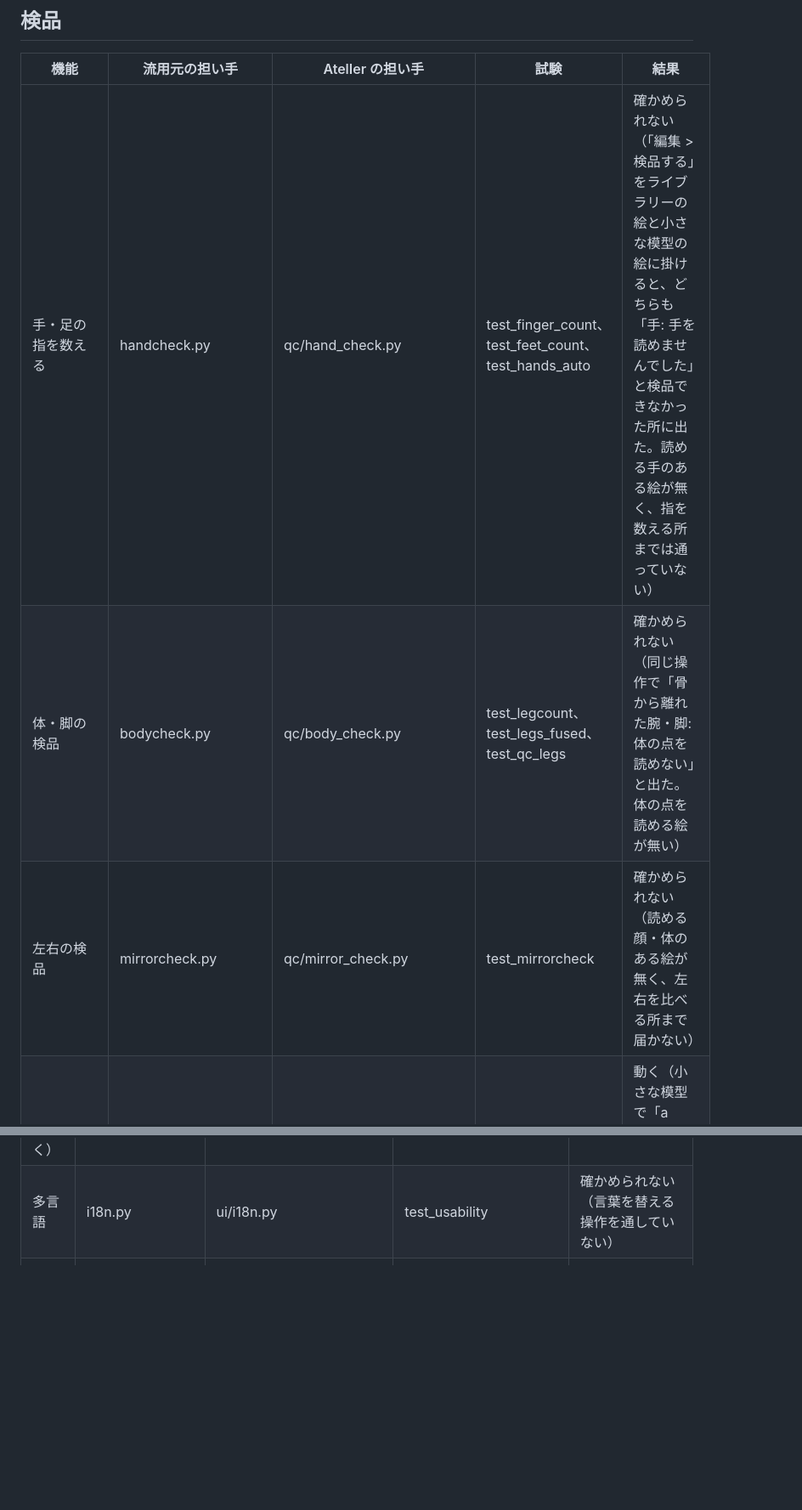
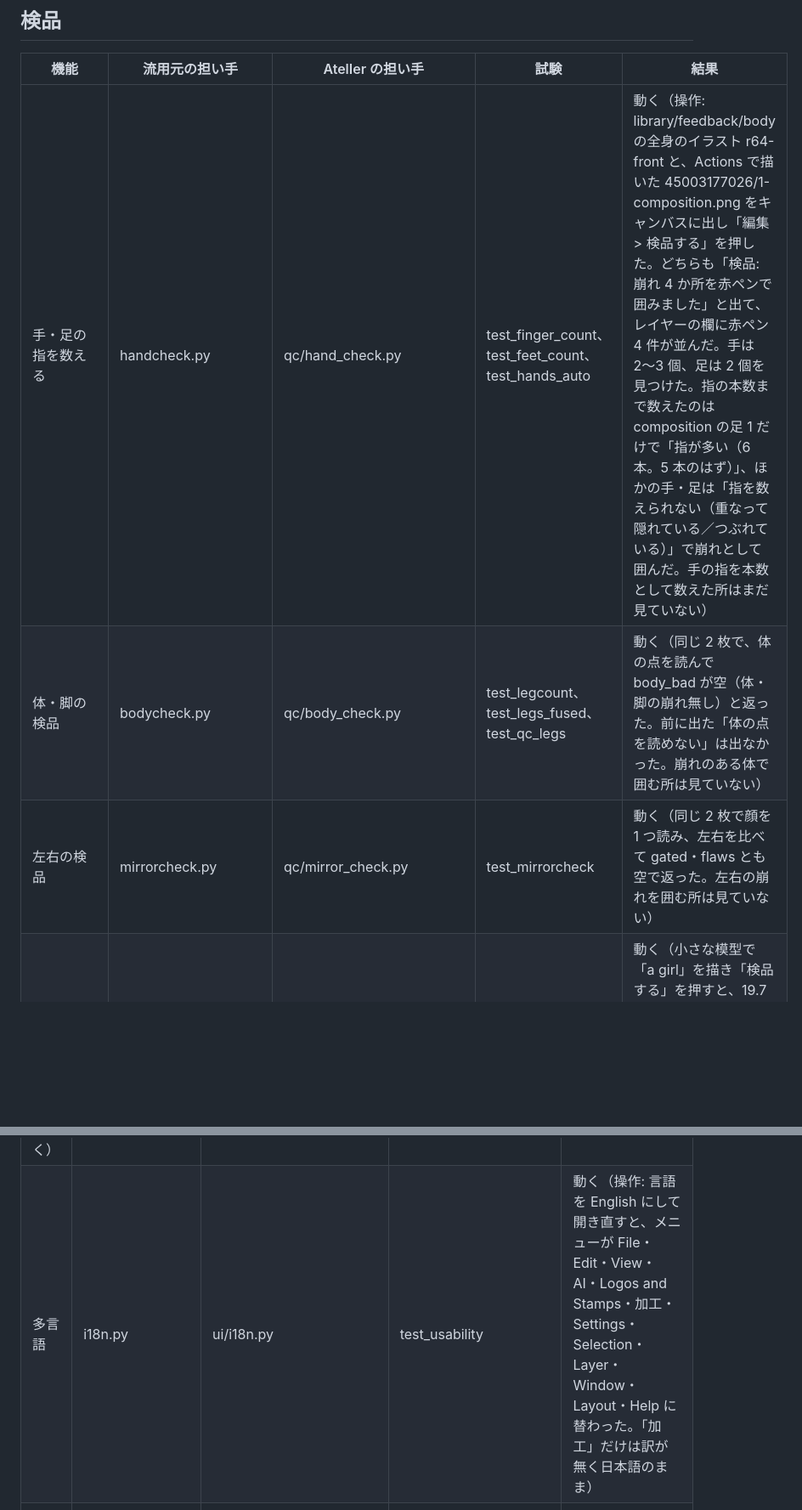
Before and after one commit to Maguro-JP/AtelIer, a Markdown page: docs/reports/parity.md, 2 parts joined by grey strips. Shown at 85% size. Drawn GitHub-style; blank space fills up the shorter version.

Commit message:
parity: 入力を送って確かめた行と、検品・履歴の結果を書き直し、main-window の写しを撮り直す
線・ホイール・キー・ツールチップ・言語は QTest で本物の入力を送って確かめた。
履歴が開き直すと 0 件になるのは流用元でも同じだった。

Co-Authored-By: Claude Opus 5.5 <noreply@anthropic.com>

```diff
--- a/docs/reports/parity.md
+++ b/docs/reports/parity.md
@@ -66,9 +66,9 @@ CharacterDesigner の `chatdraw/`（195ef66 の 1 つ前、4a9e809）から移
 
 | 機能 | 流用元の担い手 | AtelIer の担い手 | 試験 | 結果 |
 |---|---|---|---|---|
-| 手・足の指を数える | handcheck.py | qc/hand_check.py | test_finger_count、test_feet_count、test_hands_auto | 確かめられない（「編集 > 検品する」をライブラリーの絵と小さな模型の絵に掛けると、どちらも「手: 手を読めませんでした」と検品できなかった所に出た。読める手のある絵が無く、指を数える所までは通っていない） |
-| 体・脚の検品 | bodycheck.py | qc/body_check.py | test_legcount、test_legs_fused、test_qc_legs | 確かめられない（同じ操作で「骨から離れた腕・脚: 体の点を読めない」と出た。体の点を読める絵が無い） |
-| 左右の検品 | mirrorcheck.py | qc/mirror_check.py | test_mirrorcheck | 確かめられない（読める顔・体のある絵が無く、左右を比べる所まで届かない） |
+| 手・足の指を数える | handcheck.py | qc/hand_check.py | test_finger_count、test_feet_count、test_hands_auto | 動く（操作: library/feedback/body の全身のイラスト r64-front と、Actions で描いた 45003177026/1-composition.png をキャンバスに出し「編集 > 検品する」を押した。どちらも「検品: 崩れ 4 か所を赤ペンで囲みました」と出て、レイヤーの欄に赤ペン 4 件が並んだ。手は 2〜3 個、足は 2 個を見つけた。指の本数まで数えたのは composition の足 1 だけで「指が多い（6 本。5 本のはず）」、ほかの手・足は「指を数えられない（重なって隠れている／つぶれている）」で崩れとして囲んだ。手の指を本数として数えた所はまだ見ていない） |
+| 体・脚の検品 | bodycheck.py | qc/body_check.py | test_legcount、test_legs_fused、test_qc_legs | 動く（同じ 2 枚で、体の点を読んで body_bad が空（体・脚の崩れ無し）と返った。前に出た「体の点を読めない」は出なかった。崩れのある体で囲む所は見ていない） |
+| 左右の検品 | mirrorcheck.py | qc/mirror_check.py | test_mirrorcheck | 動く（同じ 2 枚で顔を 1 つ読み、左右を比べて gated・flaws とも空で返った。左右の崩れを囲む所は見ていない） |
 | 頼んだ物が描けたかの検品 | requestcheck.py | qc/request_check.py | test_count_extra、test_extra_items、test_held_items | 動く（小さな模型で「a girl」を描き「検品する」を押すと、19.7 秒で「頼んでいない物: hat、weapon、witch hat」と知らせに出た。ライブラリーの絵では「体が多い（人 12 人、頼んだのは 1 人）」と出た） |
 | 崩れの検品（読めない物は崩れ） | sanity.py | qc/sanity.py | test_sanity、test_qc、test_qc_counts | 動く（読めない手・顔・体を「検品できなかった所」として知らせに並べ、「崩れは見つかりませんでした」とは出さなかった） |
 | 検品の手動実施（右クリック、赤ペンで出す） | qcmanual.py | qc/manual_check.py | test_qcmanual | 動く（ライブラリーの絵 walk.png を開いて「検品する」を押すと、43.5 秒で結果が右下の知らせに出た。場所の分かる崩れが無く、赤ペンの印は付かなかった） |
@@ -128,7 +128,7 @@ CharacterDesigner の `chatdraw/`（195ef66 の 1 つ前、4a9e809）から移
 | ツアー | tour.py、tours.py | ui/tour.py、ui/tours.py | test_usability | 動く（「使い方ツアー」で 1/5 から 5/5 まで「次へ」で進んだ。テーマの機能の案内も出た） |
 | 進みのポップアップ・知らせ | notice.py、popup.py | ui/notice.py、ui/popup.py | test_confirm、test_chatdraw | 動く（検品と描いた結果が右下の知らせに出たのを窓の写しで見た） |
 | 確かめの窓（直す前に聞く） | confirm.py | ui/confirm.py | test_confirm | 確かめられない（直す操作は別の作業が見ている） |
-| 多言語 | i18n.py | ui/i18n.py | test_usability | 確かめられない（言葉を替える操作を通していない） |
+| 多言語 | i18n.py | ui/i18n.py | test_usability | 動く（操作: 言語を English にして開き直すと、メニューが File・Edit・View・AI・Logos and Stamps・加工・Settings・Selection・Layer・Window・Layout・Help に替わった。「加工」だけは訳が無く日本語のまま） |
 | 表示の範囲（全体表示のタブ） | app.py | app/window/layout.py | test_viewtools | 動く（全部押しの台本（メニュー・帯・欄のボタン 776 個を順に押す）で「表示」の拡大・回転などを押し、例外は出なかった） |
 | 関係するディレクトリを開く | folders.py | files/folders.py | test_module_paths | 動く（「ファイル > ディレクトリを開く」の 6 個で、それぞれの置き場を開く呼び出しが出た） |
 | 落ちたあとの記録、デバッグモード | crashlog.py、debuglog.py | app/crash_log.py、app/debug_log.py | test_crashlog、test_backui | 動く（「ヘルプ > 落ちた記録を開く」「記録の置き場を開く」で crash.log と置き場を開く呼び出しが出た。デバッグモードは押していない） |
```
Also changed, not shown: other parts of docs/reports/parity.md (+7 -7 lines), docs/images/main-window.png.
